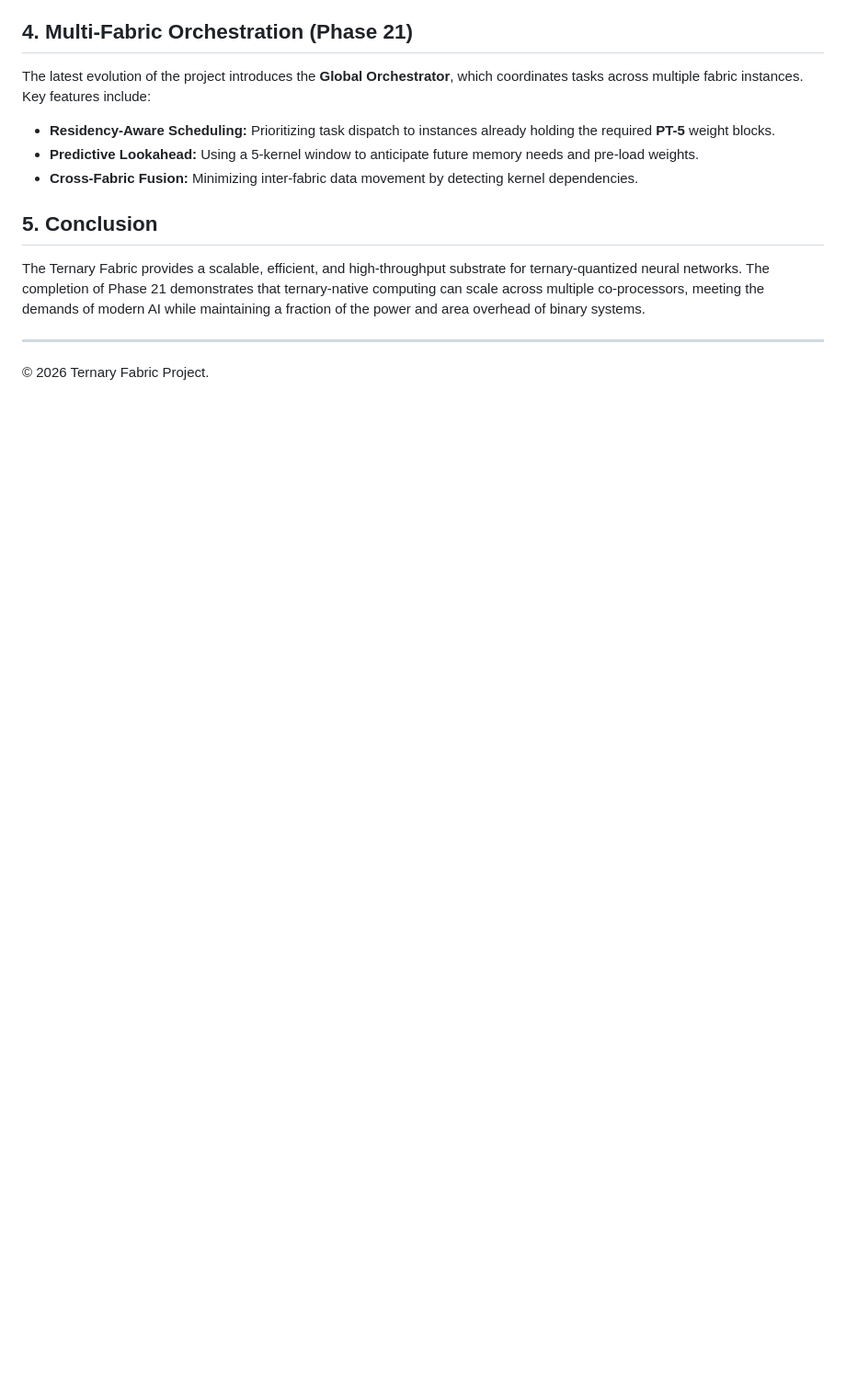
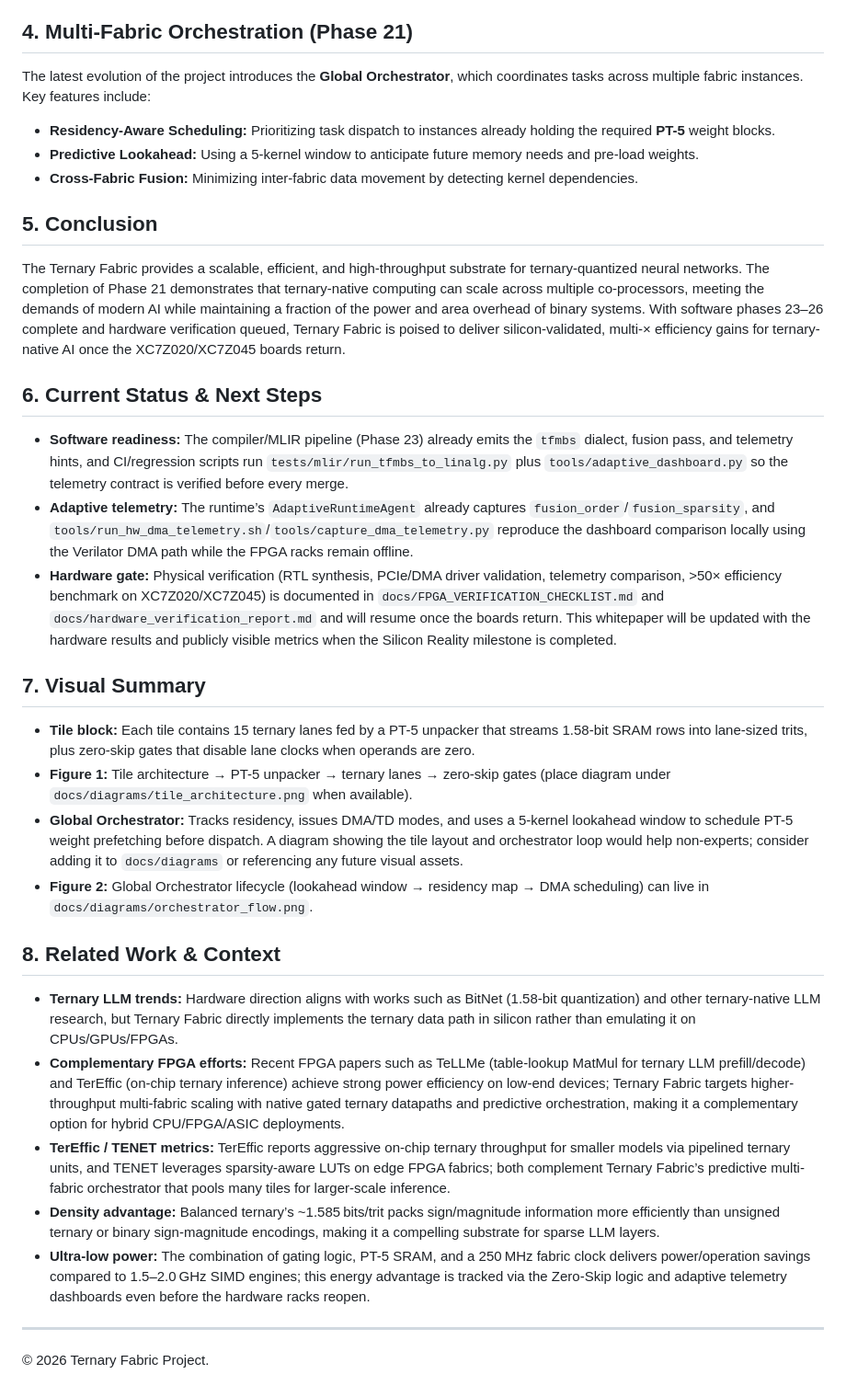
Before and after one commit to t81dev/ternary-fabric, a Markdown page: WHITE_PAPER.md, the part around one of its changes. Shown at 92% size. GitHub-like rendering; blank space fills up the shorter version.

Commit message:
White Paper additions

```diff
--- a/WHITE_PAPER.md
+++ b/WHITE_PAPER.md
@@ -44,7 +49,25 @@ The latest evolution of the project introduces the **Global Orchestrator**, whic
 - **Cross-Fabric Fusion:** Minimizing inter-fabric data movement by detecting kernel dependencies.
 
 ## 5. Conclusion
-The Ternary Fabric provides a scalable, efficient, and high-throughput substrate for ternary-quantized neural networks. The completion of Phase 21 demonstrates that ternary-native computing can scale across multiple co-processors, meeting the demands of modern AI while maintaining a fraction of the power and area overhead of binary systems.
+The Ternary Fabric provides a scalable, efficient, and high-throughput substrate for ternary-quantized neural networks. The completion of Phase 21 demonstrates that ternary-native computing can scale across multiple co-processors, meeting the demands of modern AI while maintaining a fraction of the power and area overhead of binary systems. With software phases 23–26 complete and hardware verification queued, Ternary Fabric is poised to deliver silicon-validated, multi-× efficiency gains for ternary-native AI once the XC7Z020/XC7Z045 boards return.
+
+## 6. Current Status & Next Steps
+- **Software readiness:** The compiler/MLIR pipeline (Phase 23) already emits the `tfmbs` dialect, fusion pass, and telemetry hints, and CI/regression scripts run `tests/mlir/run_tfmbs_to_linalg.py` plus `tools/adaptive_dashboard.py` so the telemetry contract is verified before every merge.
+- **Adaptive telemetry:** The runtime’s `AdaptiveRuntimeAgent` already captures `fusion_order`/`fusion_sparsity`, and `tools/run_hw_dma_telemetry.sh`/`tools/capture_dma_telemetry.py` reproduce the dashboard comparison locally using the Verilator DMA path while the FPGA racks remain offline.
+- **Hardware gate:** Physical verification (RTL synthesis, PCIe/DMA driver validation, telemetry comparison, >50× efficiency benchmark on XC7Z020/XC7Z045) is documented in `docs/FPGA_VERIFICATION_CHECKLIST.md` and `docs/hardware_verification_report.md` and will resume once the boards return. This whitepaper will be updated with the hardware results and publicly visible metrics when the Silicon Reality milestone is completed.
+
+## 7. Visual Summary
+- **Tile block:** Each tile contains 15 ternary lanes fed by a PT-5 unpacker that streams 1.58-bit SRAM rows into lane-sized trits, plus zero-skip gates that disable lane clocks when operands are zero.
+- **Figure 1:** Tile architecture → PT-5 unpacker → ternary lanes → zero-skip gates (place diagram under `docs/diagrams/tile_architecture.png` when available).
+- **Global Orchestrator:** Tracks residency, issues DMA/TD modes, and uses a 5-kernel lookahead window to schedule PT-5 weight prefetching before dispatch. A diagram showing the tile layout and orchestrator loop would help non-experts; consider adding it to `docs/diagrams` or referencing any future visual assets.
+- **Figure 2:** Global Orchestrator lifecycle (lookahead window → residency map → DMA scheduling) can live in `docs/diagrams/orchestrator_flow.png`.
+
+## 8. Related Work & Context
+- **Ternary LLM trends:** Hardware direction aligns with works such as BitNet (1.58-bit quantization) and other ternary-native LLM research, but Ternary Fabric directly implements the ternary data path in silicon rather than emulating it on CPUs/GPUs/FPGAs.
+- **Complementary FPGA efforts:** Recent FPGA papers such as TeLLMe (table-lookup MatMul for ternary LLM prefill/decode) and TerEffic (on-chip ternary inference) achieve strong power efficiency on low-end devices; Ternary Fabric targets higher-throughput multi-fabric scaling with native gated ternary datapaths and predictive orchestration, making it a complementary option for hybrid CPU/FPGA/ASIC deployments.
+- **TerEffic / TENET metrics:** TerEffic reports aggressive on-chip ternary throughput for smaller models via pipelined ternary units, and TENET leverages sparsity-aware LUTs on edge FPGA fabrics; both complement Ternary Fabric’s predictive multi-fabric orchestrator that pools many tiles for larger-scale inference.
+- **Density advantage:** Balanced ternary’s ~1.585 bits/trit packs sign/magnitude information more efficiently than unsigned ternary or binary sign-magnitude encodings, making it a compelling substrate for sparse LLM layers.
+- **Ultra-low power:** The combination of gating logic, PT-5 SRAM, and a 250 MHz fabric clock delivers power/operation savings compared to 1.5–2.0 GHz SIMD engines; this energy advantage is tracked via the Zero-Skip logic and adaptive telemetry dashboards even before the hardware racks reopen.
 
 ---
 © 2026 Ternary Fabric Project.
```
Also changed, not shown: other parts of WHITE_PAPER.md (+14 -9 lines).
